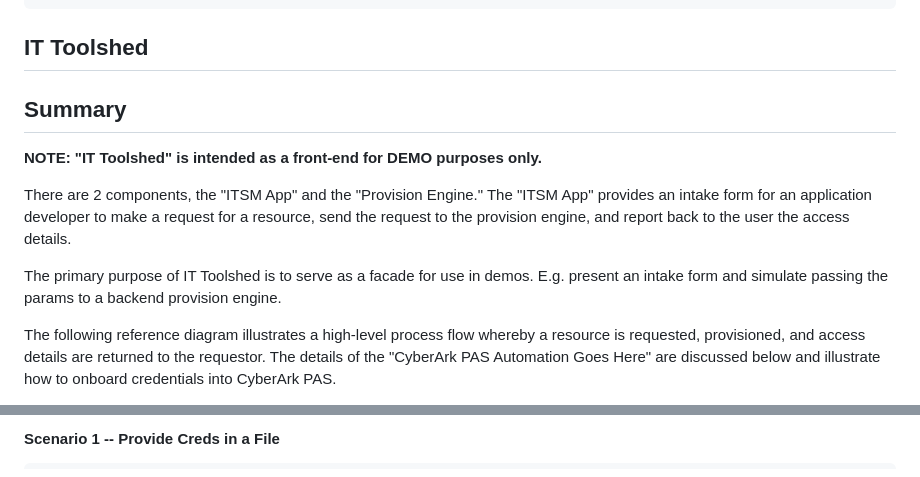
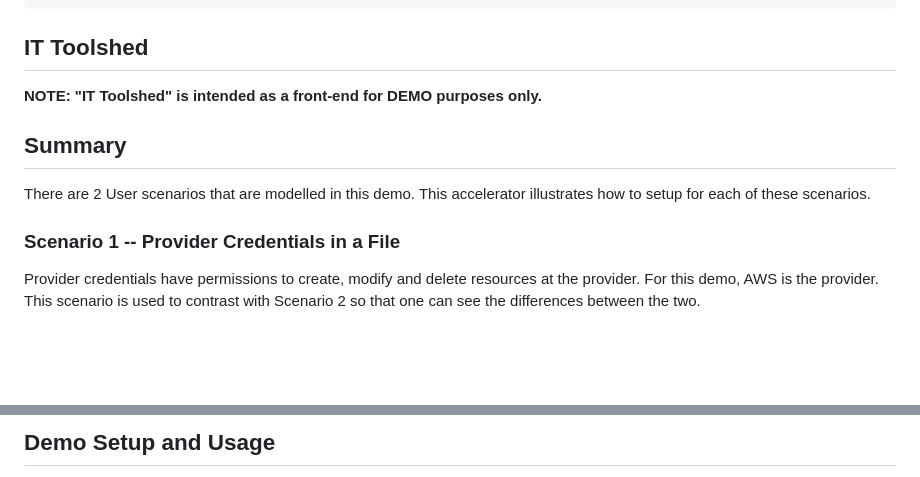
Before and after one commit to davidh-cyberark/toolshed, a Markdown page: README.md, 2 parts joined by grey strips. Rendered like a GitHub page; blank space fills up the shorter version.

Commit message:
Demo setup and usage

````diff
--- a/README.md
+++ b/README.md
@@ -10,14 +10,15 @@ Comment:  The toolshed is an app to simulate the intake and provisioning
 
 ## IT Toolshed
 
+**NOTE: "IT Toolshed" is intended as a front-end for DEMO purposes only.**
+
 ## Summary
 
-**NOTE: "IT Toolshed" is intended as a front-end for DEMO purposes only.**
+There are 2 User scenarios that are modelled in this demo.  This accelerator illustrates how to setup for each of these scenarios.
 
-There are 2 components, the "ITSM App" and the "Provision Engine."   The "ITSM App" provides an intake form for an application developer to make a request for a resource, send the request to the provision engine, and report back to the user the access details.
+### Scenario 1 -- Provider Credentials in a File
 
-The primary purpose of IT Toolshed is to serve as a facade for use in demos.  E.g. present an intake form and simulate passing the params to a backend provision engine.
+Provider credentials have permissions to create, modify and delete resources at the provider.  For this demo, AWS is the provider.  This scenario is used to contrast with Scenario 2 so that one can see the differences between the two.
 
-The following reference diagram illustrates a high-level process flow whereby a resource is requested, provisioned, and access details are returned to the requestor.  The details of the "CyberArk PAS Automation Goes Here" are discussed below and illustrate how to onboard credentials into CyberArk PAS.
-
+<!--
 ```plantuml
@@ -74,3 +127,3 @@ json Legend {
 
-#### Scenario 1 -- Provide Creds in a File
+## Demo Setup and Usage
 
````
Also changed, not shown: other parts of README.md (+182 -188 lines), images/authenticator-serviceid.png (added), images/conjur-aws-provider-keys.png (added), 5 other files.
